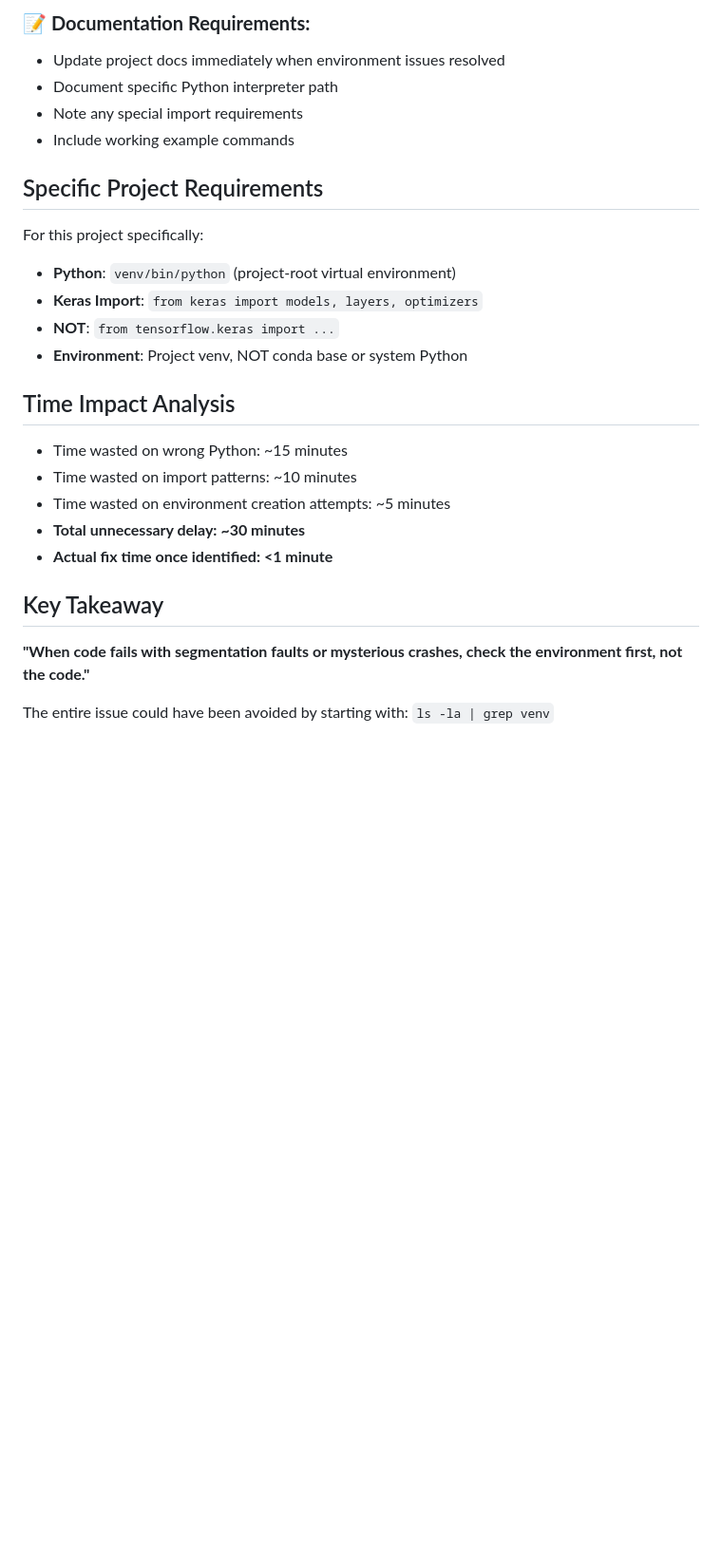
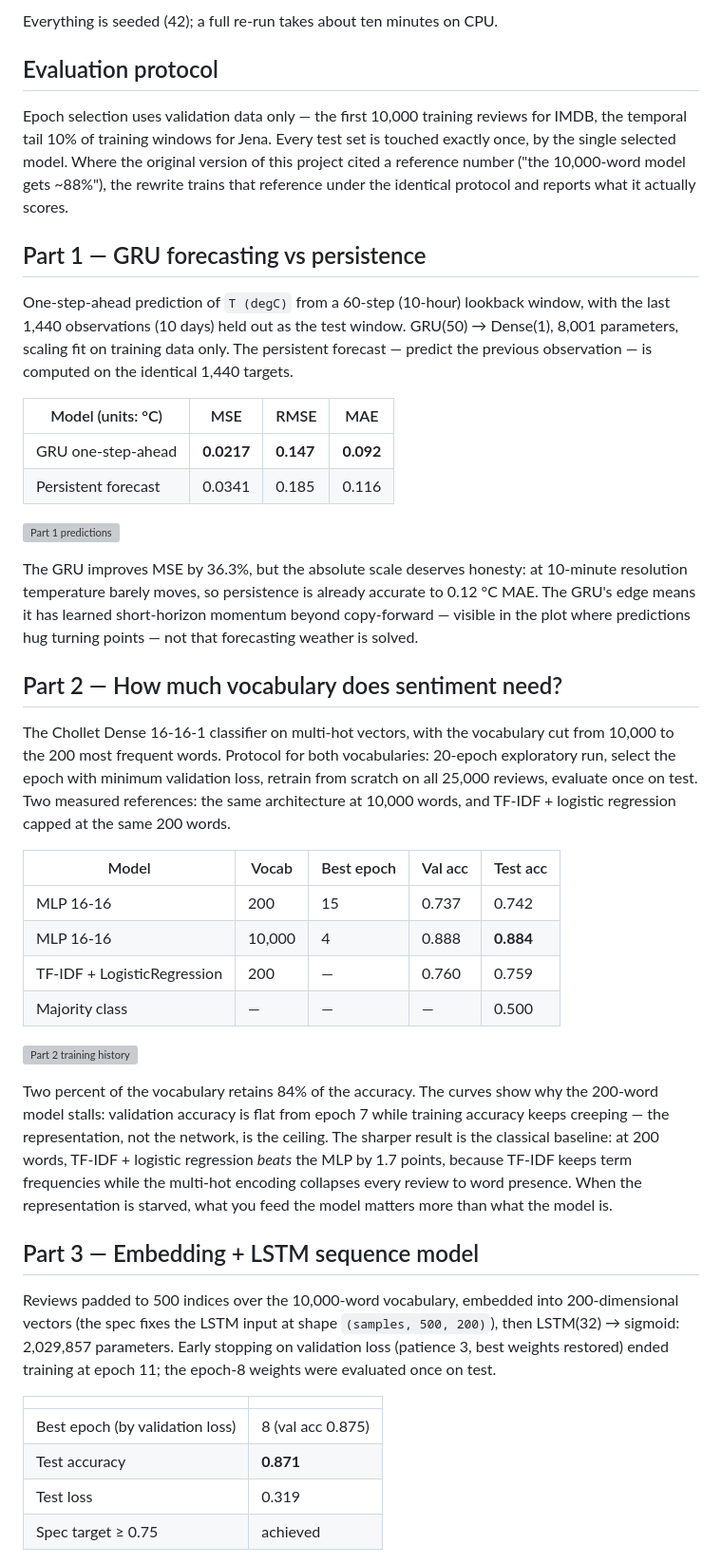
Before and after one commit to timezyme/spasco-nlp, a Markdown page: projects/2/README.md, the part around one of its changes. Shown at 95% size. GitHub-like rendering; blank space fills up the shorter version; grey boxes are pictures that could not be loaded.

```diff
--- a/projects/2/README.md
+++ b/projects/2/README.md
@@ -75,26 +27,46 @@ cat README.md
 
-### 📝 **Documentation Requirements:**
-- Update project docs immediately when environment issues resolved
-- Document specific Python interpreter path
-- Note any special import requirements
-- Include working example commands
+Everything is seeded (42); a full re-run takes about ten minutes on CPU.
 
-## Specific Project Requirements
+## Evaluation protocol
 
-For this project specifically:
-- **Python**: `venv/bin/python` (project-root virtual environment)
-- **Keras Import**: `from keras import models, layers, optimizers`
-- **NOT**: `from tensorflow.keras import ...`
-- **Environment**: Project venv, NOT conda base or system Python
+Epoch selection uses validation data only — the first 10,000 training reviews for IMDB, the temporal tail 10% of training windows for Jena. Every test set is touched exactly once, by the single selected model. Where the original version of this project cited a reference number ("the 10,000-word model gets ~88%"), the rewrite trains that reference under the identical protocol and reports what it actually scores.
 
-## Time Impact Analysis
-- Time wasted on wrong Python: ~15 minutes
-- Time wasted on import patterns: ~10 minutes
-- Time wasted on environment creation attempts: ~5 minutes
-- **Total unnecessary delay: ~30 minutes**
-- **Actual fix time once identified: <1 minute**
+## Part 1 — GRU forecasting vs persistence
 
-## Key Takeaway
-**"When code fails with segmentation faults or mysterious crashes, check the environment first, not the code."**
+One-step-ahead prediction of `T (degC)` from a 60-step (10-hour) lookback window, with the last 1,440 observations (10 days) held out as the test window. GRU(50) → Dense(1), 8,001 parameters, scaling fit on training data only. The persistent forecast — predict the previous observation — is computed on the identical 1,440 targets.
 
-The entire issue could have been avoided by starting with: `ls -la | grep venv`
+| Model (units: °C) | MSE | RMSE | MAE |
+|---|---|---|---|
+| GRU one-step-ahead | **0.0217** | **0.147** | **0.092** |
+| Persistent forecast | 0.0341 | 0.185 | 0.116 |
+
+![Part 1 predictions](part-1/jena_predictions_gru.png)
+
+The GRU improves MSE by 36.3%, but the absolute scale deserves honesty: at 10-minute resolution temperature barely moves, so persistence is already accurate to 0.12 °C MAE. The GRU's edge means it has learned short-horizon momentum beyond copy-forward — visible in the plot where predictions hug turning points — not that forecasting weather is solved.
+
+## Part 2 — How much vocabulary does sentiment need?
+
+The Chollet Dense 16-16-1 classifier on multi-hot vectors, with the vocabulary cut from 10,000 to the 200 most frequent words. Protocol for both vocabularies: 20-epoch exploratory run, select the epoch with minimum validation loss, retrain from scratch on all 25,000 reviews, evaluate once on test. Two measured references: the same architecture at 10,000 words, and TF-IDF + logistic regression capped at the same 200 words.
+
+| Model | Vocab | Best epoch | Val acc | Test acc |
+|---|---|---|---|---|
+| MLP 16-16 | 200 | 15 | 0.737 | 0.742 |
+| MLP 16-16 | 10,000 | 4 | 0.888 | **0.884** |
+| TF-IDF + LogisticRegression | 200 | — | 0.760 | 0.759 |
+| Majority class | — | — | — | 0.500 |
+
+![Part 2 training history](part-2/training_history.png)
+
+Two percent of the vocabulary retains 84% of the accuracy. The curves show why the 200-word model stalls: validation accuracy is flat from epoch 7 while training accuracy keeps creeping — the representation, not the network, is the ceiling. The sharper result is the classical baseline: at 200 words, TF-IDF + logistic regression *beats* the MLP by 1.7 points, because TF-IDF keeps term frequencies while the multi-hot encoding collapses every review to word presence. When the representation is starved, what you feed the model matters more than what the model is.
+
+## Part 3 — Embedding + LSTM sequence model
+
+Reviews padded to 500 indices over the 10,000-word vocabulary, embedded into 200-dimensional vectors (the spec fixes the LSTM input at shape `(samples, 500, 200)`), then LSTM(32) → sigmoid: 2,029,857 parameters. Early stopping on validation loss (patience 3, best weights restored) ended training at epoch 11; the epoch-8 weights were evaluated once on test.
+
+| | |
+|---|---|
+| Best epoch (by validation loss) | 8 (val acc 0.875) |
+| Test accuracy | **0.871** |
+| Test loss | 0.319 |
+| Spec target ≥ 0.75 | achieved |
+
```
Also changed, not shown: other parts of projects/2/README.md (+36 -67 lines), README.md (+5 -4 lines).
